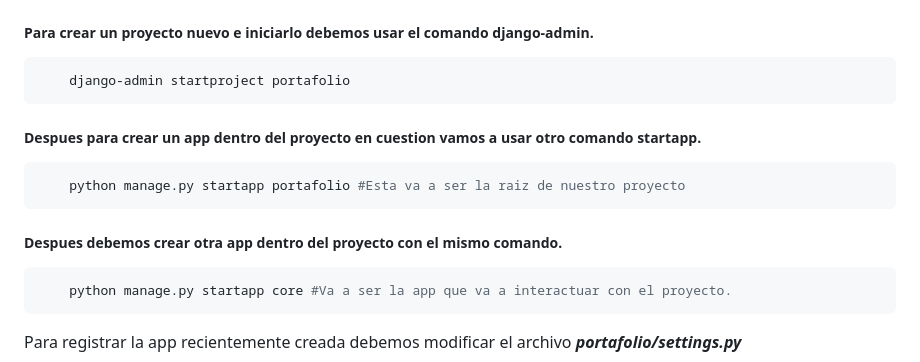
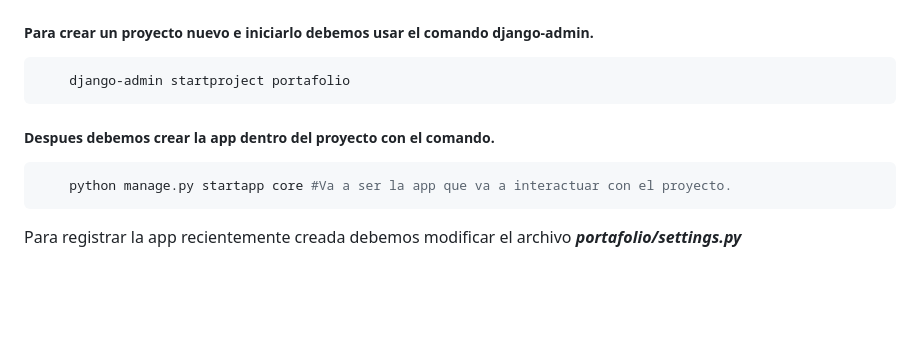
Before and after one commit to artssoria/portafolio, a Markdown page: README.md, the part around the change. Rendered like a GitHub page; blank space fills up the shorter version.

````diff
--- a/README.md
+++ b/README.md
@@ -22,13 +22,8 @@ Para empezar debemos crear un entorno virtual.
     django-admin startproject portafolio
 ```
 
-##### Despues para crear un app dentro del proyecto en cuestion vamos a usar otro comando startapp.
 
-```bash
-    python manage.py startapp portafolio #Esta va a ser la raiz de nuestro proyecto
-```
-
-##### Despues debemos crear otra app dentro del proyecto con el mismo comando.
+##### Despues debemos crear la app dentro del proyecto con el comando.
 
 ```bash
     python manage.py startapp core #Va a ser la app que va a interactuar con el proyecto.
````
